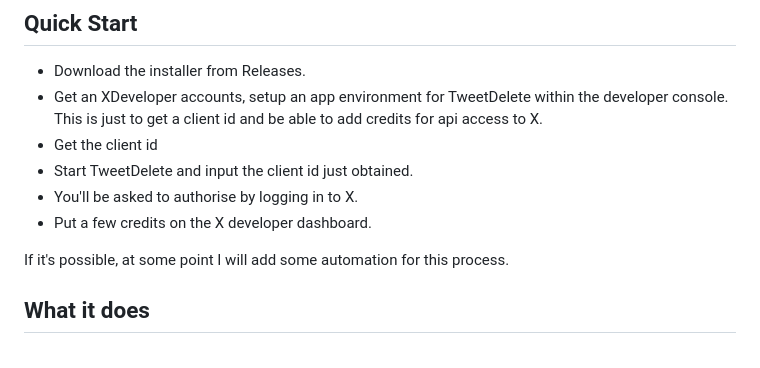
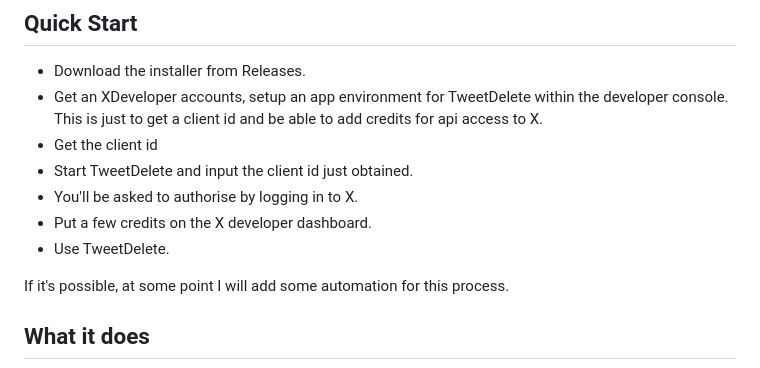
Before and after one commit to ianp5uk/XTweetDelete, a Markdown page: Windows/README.md, the part around the change. Drawn GitHub-style.

Commit message:
Update README with usage instructions for TweetDelete
Added a step to use TweetDelete in the instructions.

```diff
--- a/Windows/README.md
+++ b/Windows/README.md
@@ -14,6 +14,7 @@ This is just to get a client id and be able to add credits for api access to X.
 - Start TweetDelete and input the client id just obtained.
 - You'll be asked to authorise by logging in to X.
 - Put a few credits on the X developer dashboard.
+- Use TweetDelete.
 
 If it's possible, at some point I will add some automation for this process.
 
```
